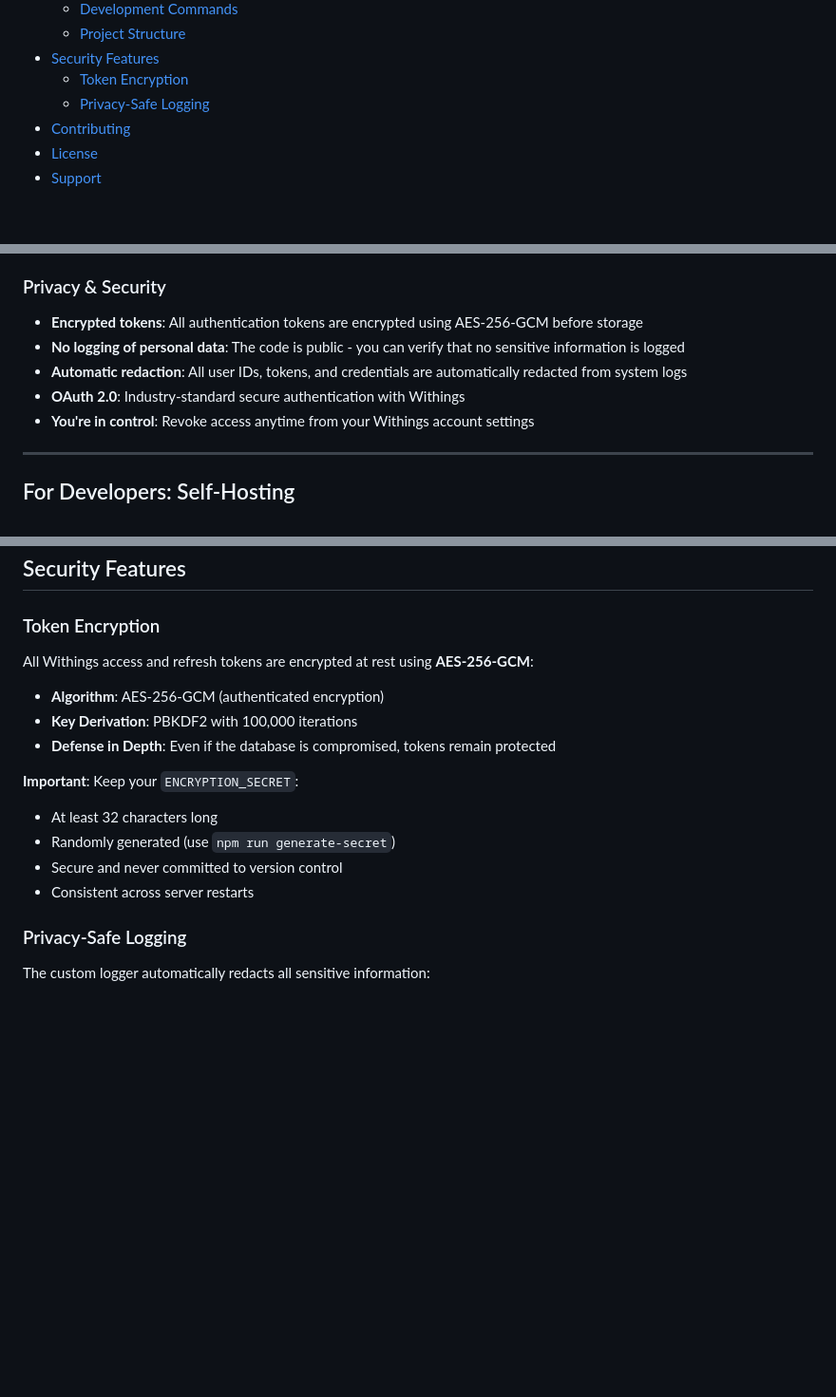
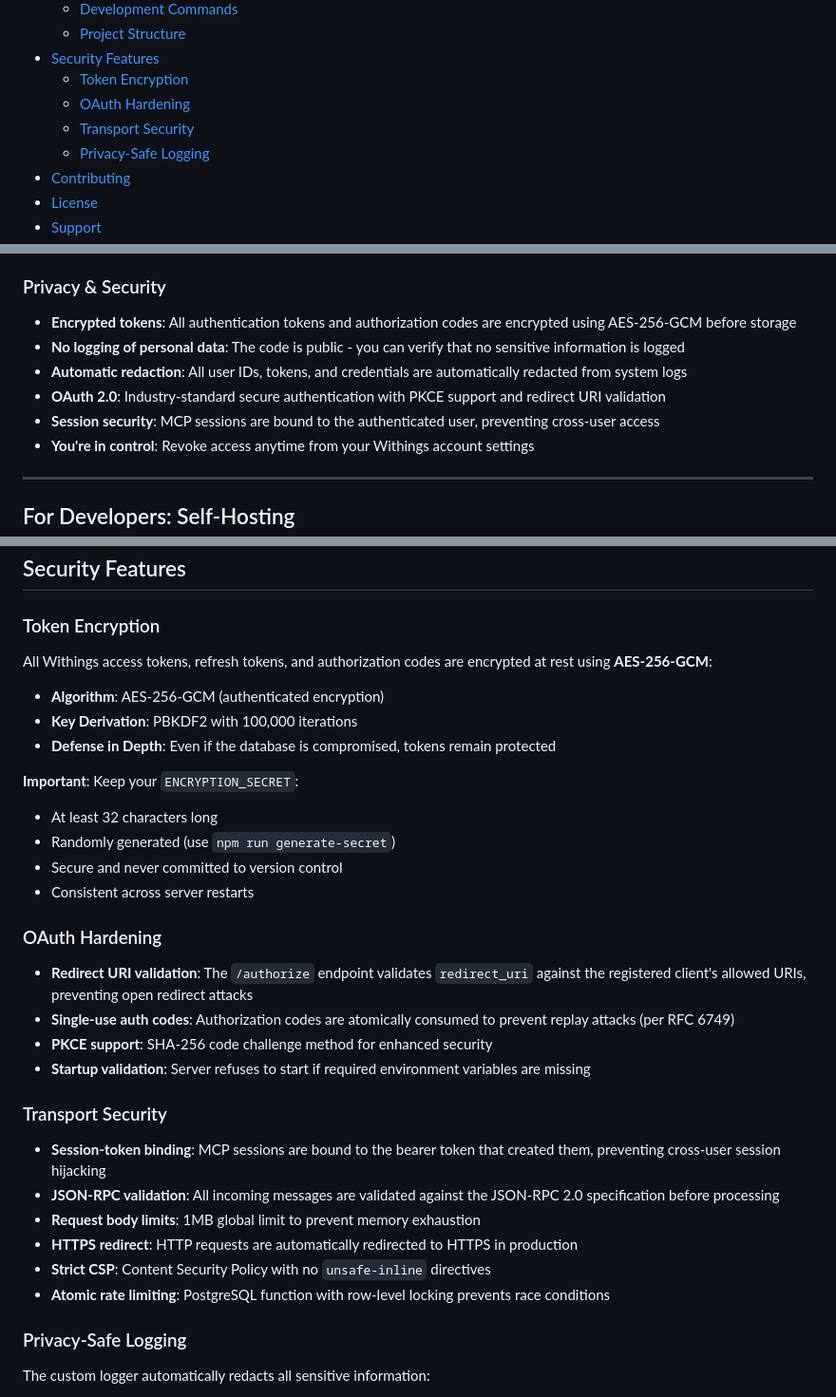
Before and after one commit to akutishevsky/withings-mcp, a Markdown page: README.md, 3 parts joined by grey strips. Shown at 95% size. GitHub-like rendering; blank space fills up the shorter version.

```diff
--- a/README.md
+++ b/README.md
@@ -33,6 +33,8 @@ A Model Context Protocol (MCP) server that brings your Withings health data into
   - [Project Structure](#project-structure)
 - [Security Features](#security-features)
   - [Token Encryption](#token-encryption)
+  - [OAuth Hardening](#oauth-hardening)
+  - [Transport Security](#transport-security)
   - [Privacy-Safe Logging](#privacy-safe-logging)
 - [Contributing](#contributing)
 - [License](#license)
@@ -126,10 +128,11 @@ Try asking Claude:
 
 ### Privacy & Security
 
-- **Encrypted tokens**: All authentication tokens are encrypted using AES-256-GCM before storage
+- **Encrypted tokens**: All authentication tokens and authorization codes are encrypted using AES-256-GCM before storage
 - **No logging of personal data**: The code is public - you can verify that no sensitive information is logged
 - **Automatic redaction**: All user IDs, tokens, and credentials are automatically redacted from system logs
-- **OAuth 2.0**: Industry-standard secure authentication with Withings
+- **OAuth 2.0**: Industry-standard secure authentication with PKCE support and redirect URI validation
+- **Session security**: MCP sessions are bound to the authenticated user, preventing cross-user access
 - **You're in control**: Revoke access anytime from your Withings account settings
 
 ---
@@ -300,7 +303,7 @@ See [CLAUDE.md](CLAUDE.md) for detailed architecture documentation.
 
 ### Token Encryption
 
-All Withings access and refresh tokens are encrypted at rest using **AES-256-GCM**:
+All Withings access tokens, refresh tokens, and authorization codes are encrypted at rest using **AES-256-GCM**:
 
 - **Algorithm**: AES-256-GCM (authenticated encryption)
 - **Key Derivation**: PBKDF2 with 100,000 iterations
@@ -311,6 +314,22 @@ All Withings access and refresh tokens are encrypted at rest using **AES-256-GCM
 - Randomly generated (use `npm run generate-secret`)
 - Secure and never committed to version control
 - Consistent across server restarts
+
+### OAuth Hardening
+
+- **Redirect URI validation**: The `/authorize` endpoint validates `redirect_uri` against the registered client's allowed URIs, preventing open redirect attacks
+- **Single-use auth codes**: Authorization codes are atomically consumed to prevent replay attacks (per RFC 6749)
+- **PKCE support**: SHA-256 code challenge method for enhanced security
+- **Startup validation**: Server refuses to start if required environment variables are missing
+
+### Transport Security
+
+- **Session-token binding**: MCP sessions are bound to the bearer token that created them, preventing cross-user session hijacking
+- **JSON-RPC validation**: All incoming messages are validated against the JSON-RPC 2.0 specification before processing
+- **Request body limits**: 1MB global limit to prevent memory exhaustion
+- **HTTPS redirect**: HTTP requests are automatically redirected to HTTPS in production
+- **Strict CSP**: Content Security Policy with no `unsafe-inline` directives
+- **Atomic rate limiting**: PostgreSQL function with row-level locking prevents race conditions
 
 ### Privacy-Safe Logging
 
```
Also changed, not shown: CLAUDE.md (+33 -6 lines).
